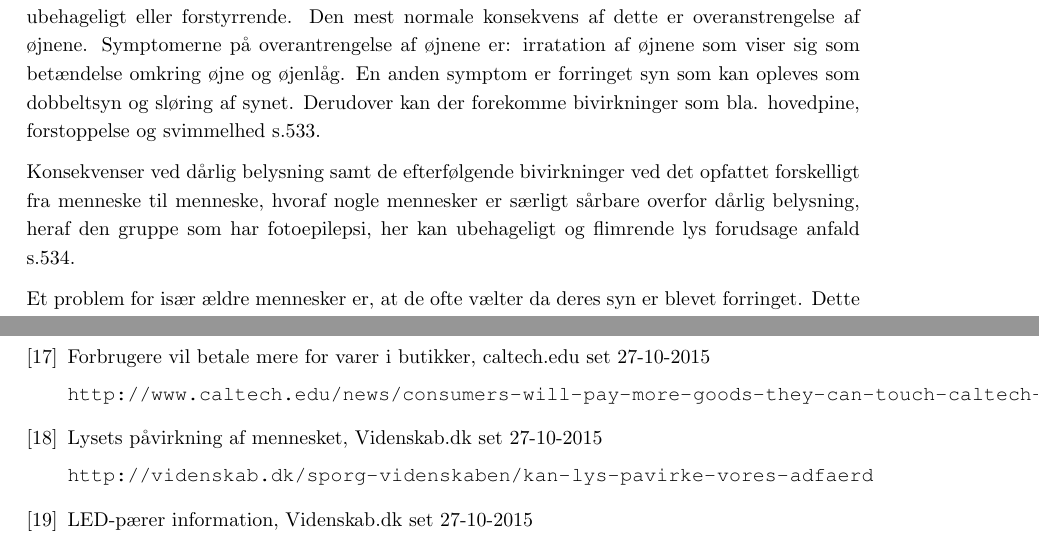
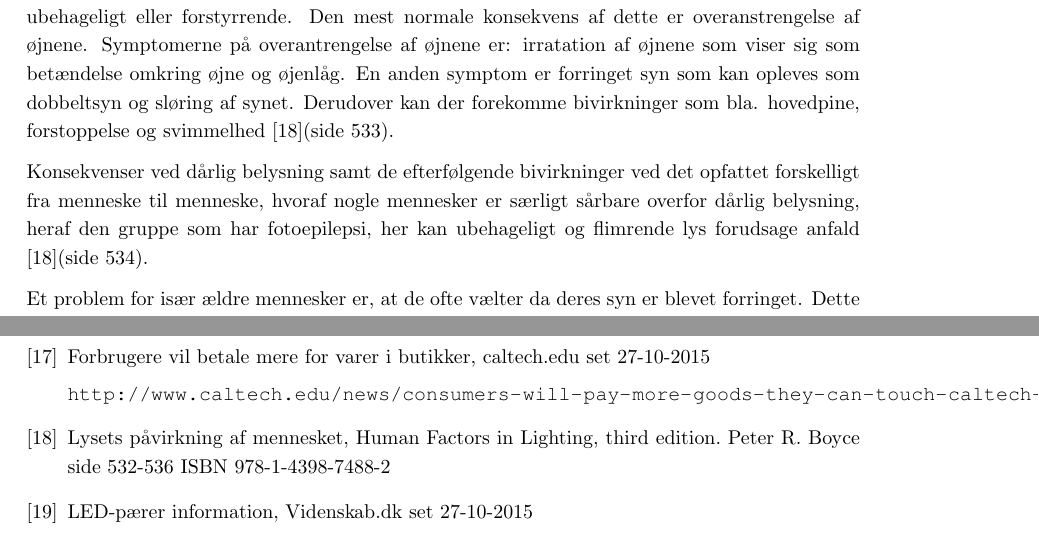
Before and after one commit to AAUSoftwareStudentGroup/P1-Raytracing, a LaTeX document (problem/main.tex, which reads problem/sections/bibliography.tex, problem/subsubsection/lysets_paavirkning_paa_mennesket.tex): two parts of pages 8 and 47 of 54, joined at a grey line, cut so that both start at the same text. Compiled offline with pdfLaTeX.

Commit message:
kilder til lysets påvirkning

```diff
--- a/problem/sections/bibliography.tex
+++ b/problem/sections/bibliography.tex
@@ -119,12 +119,12 @@
 
   \url{http://www.caltech.edu/news/consumers-will-pay-more-goods-they-can-touch-caltech-researchers-say-1650}
 
-\bibitem{videnskab_dk_paavirkning}
+\bibitem{human_factors}
   Lysets påvirkning af mennesket,
-  Videnskab.dk
-  set 27-10-2015
-
-  \url{http://videnskab.dk/sporg-videnskaben/kan-lys-pavirke-vores-adfaerd}
+  Human Factors in Lighting, third edition.
+  Peter R. Boyce
+  side 532-536
+  ISBN 978-1-4398-7488-2
 
 \bibitem{videnskab_dk_led}
   LED-pærer information,
--- a/problem/subsubsection/lysets_paavirkning_paa_mennesket.tex
+++ b/problem/subsubsection/lysets_paavirkning_paa_mennesket.tex
@@ -3,8 +3,8 @@
 
 Med udgangspunkt i bogen "Human Factors in Lighting" af Peter R. BOYCE undersøges der hvilke konsekvenser dårlig belysning kan have på mennesket.
 
-De fleste problemer opstår hvis man sidder for længe i lys som øjnene opfatter som værende ubehageligt eller forstyrrende. Den mest normale konsekvens af dette er overanstrengelse af øjnene. Symptomerne på overantrengelse af øjnene er: irratation af øjnene som viser sig som betændelse omkring øjne og øjenlåg. En anden symptom er forringet syn som kan opleves som dobbeltsyn og sløring af synet. Derudover kan der forekomme bivirkninger som bla. hovedpine, forstoppelse og svimmelhed s.533.
+De fleste problemer opstår hvis man sidder for længe i lys som øjnene opfatter som værende ubehageligt eller forstyrrende. Den mest normale konsekvens af dette er overanstrengelse af øjnene. Symptomerne på overantrengelse af øjnene er: irratation af øjnene som viser sig som betændelse omkring øjne og øjenlåg. En anden symptom er forringet syn som kan opleves som dobbeltsyn og sløring af synet. Derudover kan der forekomme bivirkninger som bla. hovedpine, forstoppelse og svimmelhed \cite{human_factors}(side 533).
 
-Konsekvenser ved dårlig belysning samt de efterfølgende bivirkninger ved det opfattet forskelligt fra menneske til menneske, hvoraf nogle mennesker er særligt sårbare overfor dårlig belysning, heraf den gruppe som har fotoepilepsi, her kan ubehageligt og flimrende lys forudsage anfald s.534.
+Konsekvenser ved dårlig belysning samt de efterfølgende bivirkninger ved det opfattet forskelligt fra menneske til menneske, hvoraf nogle mennesker er særligt sårbare overfor dårlig belysning, heraf den gruppe som har fotoepilepsi, her kan ubehageligt og flimrende lys forudsage anfald \cite{human_factors}(side 534).
 
 Et problem for især ældre mennesker er, at de ofte vælter da deres syn er blevet forringet. Dette har formindsket deres ballance og evne til at afstandsvurdere. God belysning kan være med til at styrke de sanser som holder kroppen i balance. Heraf kan natlamper blandt andet være en løsning om natten.
```
